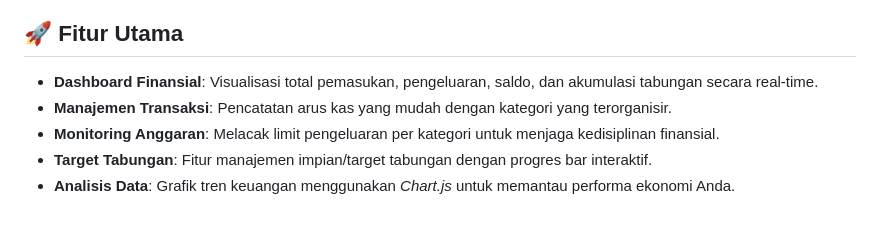
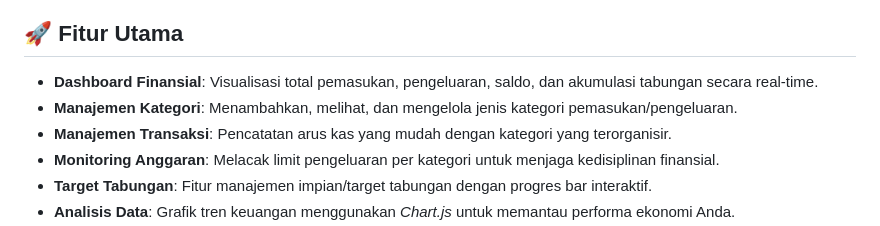
Before and after one commit to 25552012015-TheoAw/UAS_Pemograman_Web_2_25552012015_TheoAleksanderWilliam, a Markdown page: README.md, the part around the change. Drawn GitHub-style.

```diff
--- a/README.md
+++ b/README.md
@@ -6,6 +6,7 @@ Aplikasi *Full-Stack* untuk mengelola keuangan pribadi secara efisien. Proyek in
 
 ## 🚀 Fitur Utama
 * **Dashboard Finansial**: Visualisasi total pemasukan, pengeluaran, saldo, dan akumulasi tabungan secara real-time.
+* **Manajemen Kategori**: Menambahkan, melihat, dan mengelola jenis kategori pemasukan/pengeluaran.
 * **Manajemen Transaksi**: Pencatatan arus kas yang mudah dengan kategori yang terorganisir.
 * **Monitoring Anggaran**: Melacak limit pengeluaran per kategori untuk menjaga kedisiplinan finansial.
 * **Target Tabungan**: Fitur manajemen impian/target tabungan dengan progres bar interaktif.
```
